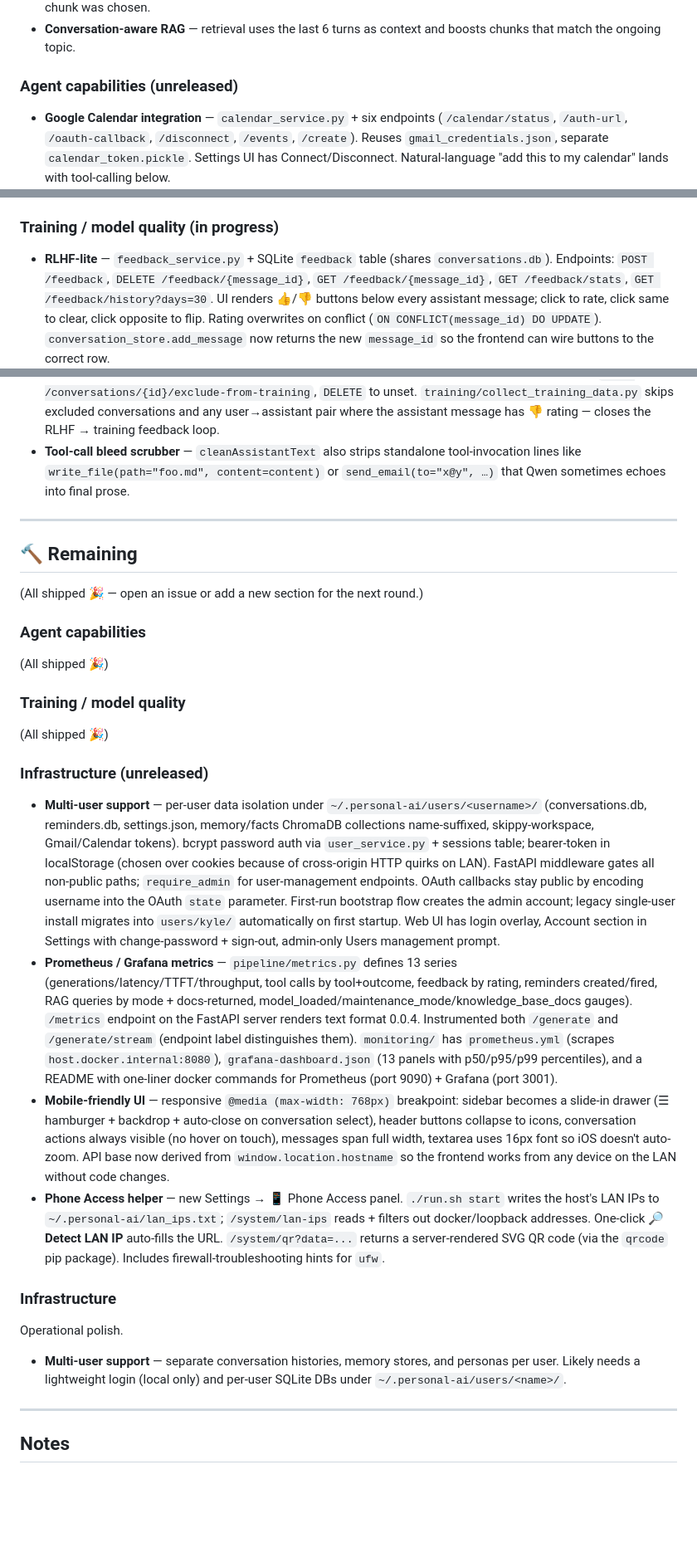
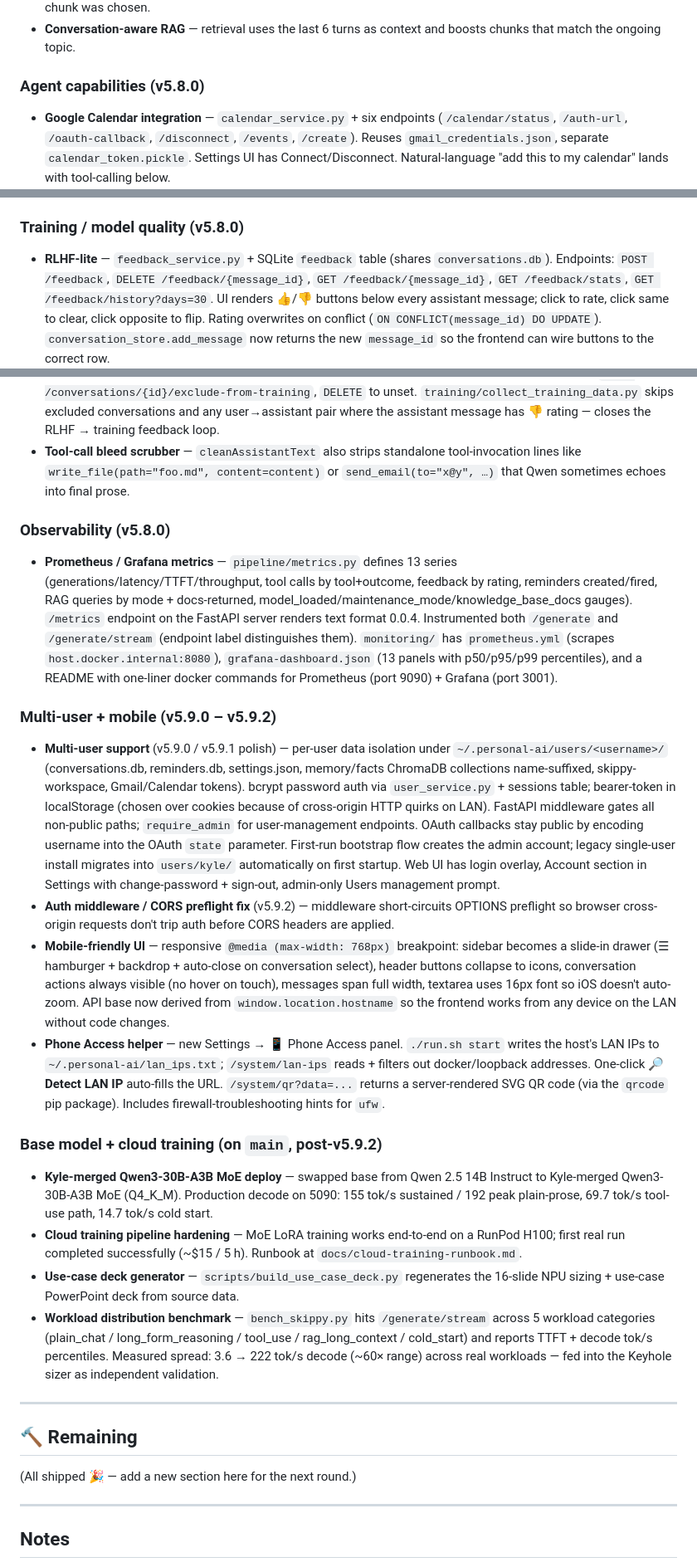
Before and after one commit to kylefoxaustin/personal-ai-framework, a Markdown page: FEATURES.md, 3 parts joined by grey strips. Shown at 83% size. Rendered like a GitHub page; blank space fills up the shorter version.

Commit message:
Refresh FEATURES.md — v5.9.2 baseline
Header was stuck at v5.7.0 and the 'Remaining' list still had items
that shipped in v5.8 / v5.9. Reorganized Completed into sections per
release (v5.7 QoL, v5.8 agent platform + observability, v5.9 multi-user
+ mobile), added a section for unreleased main-branch work (Qwen3 MoE
deploy, cloud training pipeline, deck generator, bench_skippy), dropped
the duplicated multi-user paragraph. Remaining is now empty — ready to
seed the next round.

```diff
--- a/FEATURES.md
+++ b/FEATURES.md
@@ -16,7 +16,7 @@ Running list of planned features. Status as of **v5.7.0** (2026-04-14).
 - **Citation links with score breakdown** — each citation shows semantic / BM25 / rerank scores so you can see *why* a chunk was chosen.
 - **Conversation-aware RAG** — retrieval uses the last 6 turns as context and boosts chunks that match the ongoing topic.
 
-### Agent capabilities (unreleased)
+### Agent capabilities (v5.8.0)
 - **Google Calendar integration** — `calendar_service.py` + six endpoints (`/calendar/status`, `/auth-url`, `/oauth-callback`, `/disconnect`, `/events`, `/create`). Reuses `gmail_credentials.json`, separate `calendar_token.pickle`. Settings UI has Connect/Disconnect. Natural-language "add this to my calendar" lands with tool-calling below.
 - **Write-capable tools** — `write_file` and `run_script` added to `agent_tools.py`, sandboxed to `~/.personal-ai/skippy-workspace/`. Confirm-tool registry + two-phase flow: LLM proposes → UI shows approve/deny card → `/agent/execute` runs after approval. Path traversal blocked, 100 KB write cap, 30s script timeout, only `.py` and `.sh` scripts allowed.
 - **Reminders** — `reminder_service.py` (SQLite at `~/.personal-ai/reminders.db`) + `schedule_reminder` confirm-tool. Endpoints: `/reminders` (create/upcoming/due/ack/cancel). UI polls `/reminders/due` every 30s, surfaces via toast + system bubble + browser Notification API. Detection prompt gets current datetime so Qwen can convert "tomorrow at 9am" into ISO 8601.
@@ -33,34 +33,32 @@ Running list of planned features. Status as of **v5.7.0** (2026-04-14).
     - On approve, the warning banner morphs to reflect final state: overwrite → green ✅ "Overwrote previous version (was 1.8 KB)"; save-as-copy → banner removed.
     - Removed stale welcome-screen suggestion pills (`i.MX demo email`, `ARM projects`, `Delay follow-up`).
 
-### Training / model quality (in progress)
+### Training / model quality (v5.8.0)
 - **RLHF-lite** — `feedback_service.py` + SQLite `feedback` table (shares `conversations.db`). Endpoints: `POST /feedback`, `DELETE /feedback/{message_id}`, `GET /feedback/{message_id}`, `GET /feedback/stats`, `GET /feedback/history?days=30`. UI renders 👍/👎 buttons below every assistant message; click to rate, click same to clear, click opposite to flip. Rating overwrites on conflict (`ON CONFLICT(message_id) DO UPDATE`). `conversation_store.add_message` now returns the new `message_id` so the frontend can wire buttons to the correct row.
 - **Training dashboard** — new 📊 header button opens a modal with: 👍/👎 counts + up rate, last-30-days bar chart (daily buckets, green up / red down), list of LoRA checkpoints read from `training/output/*/trainer_state.json` with inline SVG sparkline of train loss per run. Endpoints: `GET /training/runs`, `GET /training/run/{name}`. docker-compose mounts `./training:/app/training:ro` so the container can read checkpoint logs.
 - **Selective training data** — `conversations.excluded_from_training` column with auto-migration for older DBs. Sidebar gets a 🎓 / 🚫 toggle per conversation (strike-through + opacity when excluded). Endpoints: `POST /conversations/{id}/exclude-from-training`, `DELETE` to unset. `training/collect_training_data.py` skips excluded conversations and any user→assistant pair where the assistant message has 👎 rating — closes the RLHF → training feedback loop.
 - **Tool-call bleed scrubber** — `cleanAssistantText` also strips standalone tool-invocation lines like `write_file(path="foo.md", content=content)` or `send_email(to="x@y", …)` that Qwen sometimes echoes into final prose.
 
+### Observability (v5.8.0)
+- **Prometheus / Grafana metrics** — `pipeline/metrics.py` defines 13 series (generations/latency/TTFT/throughput, tool calls by tool+outcome, feedback by rating, reminders created/fired, RAG queries by mode + docs-returned, model_loaded/maintenance_mode/knowledge_base_docs gauges). `/metrics` endpoint on the FastAPI server renders text format 0.0.4. Instrumented both `/generate` and `/generate/stream` (endpoint label distinguishes them). `monitoring/` has `prometheus.yml` (scrapes `host.docker.internal:8080`), `grafana-dashboard.json` (13 panels with p50/p95/p99 percentiles), and a README with one-liner docker commands for Prometheus (port 9090) + Grafana (port 3001).
+
+### Multi-user + mobile (v5.9.0 – v5.9.2)
+- **Multi-user support** (v5.9.0 / v5.9.1 polish) — per-user data isolation under `~/.personal-ai/users/<username>/` (conversations.db, reminders.db, settings.json, memory/facts ChromaDB collections name-suffixed, skippy-workspace, Gmail/Calendar tokens). bcrypt password auth via `user_service.py` + sessions table; bearer-token in localStorage (chosen over cookies because of cross-origin HTTP quirks on LAN). FastAPI middleware gates all non-public paths; `require_admin` for user-management endpoints. OAuth callbacks stay public by encoding username into the OAuth `state` parameter. First-run bootstrap flow creates the admin account; legacy single-user install migrates into `users/kyle/` automatically on first startup. Web UI has login overlay, Account section in Settings with change-password + sign-out, admin-only Users management prompt.
+- **Auth middleware / CORS preflight fix** (v5.9.2) — middleware short-circuits OPTIONS preflight so browser cross-origin requests don't trip auth before CORS headers are applied.
+- **Mobile-friendly UI** — responsive `@media (max-width: 768px)` breakpoint: sidebar becomes a slide-in drawer (☰ hamburger + backdrop + auto-close on conversation select), header buttons collapse to icons, conversation actions always visible (no hover on touch), messages span full width, textarea uses 16px font so iOS doesn't auto-zoom. API base now derived from `window.location.hostname` so the frontend works from any device on the LAN without code changes.
+- **Phone Access helper** — new Settings → 📱 Phone Access panel. `./run.sh start` writes the host's LAN IPs to `~/.personal-ai/lan_ips.txt`; `/system/lan-ips` reads + filters out docker/loopback addresses. One-click **🔎 Detect LAN IP** auto-fills the URL. `/system/qr?data=...` returns a server-rendered SVG QR code (via the `qrcode` pip package). Includes firewall-troubleshooting hints for `ufw`.
+
+### Base model + cloud training (on `main`, post-v5.9.2)
+- **Kyle-merged Qwen3-30B-A3B MoE deploy** — swapped base from Qwen 2.5 14B Instruct to Kyle-merged Qwen3-30B-A3B MoE (Q4_K_M). Production decode on 5090: 155 tok/s sustained / 192 peak plain-prose, 69.7 tok/s tool-use path, 14.7 tok/s cold start.
+- **Cloud training pipeline hardening** — MoE LoRA training works end-to-end on a RunPod H100; first real run completed successfully (~$15 / 5 h). Runbook at `docs/cloud-training-runbook.md`.
+- **Use-case deck generator** — `scripts/build_use_case_deck.py` regenerates the 16-slide NPU sizing + use-case PowerPoint deck from source data.
+- **Workload distribution benchmark** — `bench_skippy.py` hits `/generate/stream` across 5 workload categories (plain_chat / long_form_reasoning / tool_use / rag_long_context / cold_start) and reports TTFT + decode tok/s percentiles. Measured spread: 3.6 → 222 tok/s decode (~60× range) across real workloads — fed into the Keyhole sizer as independent validation.
+
 ---
 
 ## 🔨 Remaining
 
-(All shipped 🎉 — open an issue or add a new section for the next round.)
-
-### Agent capabilities
-(All shipped 🎉)
-
-### Training / model quality
-(All shipped 🎉)
-
-### Infrastructure (unreleased)
-- **Multi-user support** — per-user data isolation under `~/.personal-ai/users/<username>/` (conversations.db, reminders.db, settings.json, memory/facts ChromaDB collections name-suffixed, skippy-workspace, Gmail/Calendar tokens). bcrypt password auth via `user_service.py` + sessions table; bearer-token in localStorage (chosen over cookies because of cross-origin HTTP quirks on LAN). FastAPI middleware gates all non-public paths; `require_admin` for user-management endpoints. OAuth callbacks stay public by encoding username into the OAuth `state` parameter. First-run bootstrap flow creates the admin account; legacy single-user install migrates into `users/kyle/` automatically on first startup. Web UI has login overlay, Account section in Settings with change-password + sign-out, admin-only Users management prompt.
-- **Prometheus / Grafana metrics** — `pipeline/metrics.py` defines 13 series (generations/latency/TTFT/throughput, tool calls by tool+outcome, feedback by rating, reminders created/fired, RAG queries by mode + docs-returned, model_loaded/maintenance_mode/knowledge_base_docs gauges). `/metrics` endpoint on the FastAPI server renders text format 0.0.4. Instrumented both `/generate` and `/generate/stream` (endpoint label distinguishes them). `monitoring/` has `prometheus.yml` (scrapes `host.docker.internal:8080`), `grafana-dashboard.json` (13 panels with p50/p95/p99 percentiles), and a README with one-liner docker commands for Prometheus (port 9090) + Grafana (port 3001).
-- **Mobile-friendly UI** — responsive `@media (max-width: 768px)` breakpoint: sidebar becomes a slide-in drawer (☰ hamburger + backdrop + auto-close on conversation select), header buttons collapse to icons, conversation actions always visible (no hover on touch), messages span full width, textarea uses 16px font so iOS doesn't auto-zoom. API base now derived from `window.location.hostname` so the frontend works from any device on the LAN without code changes.
-- **Phone Access helper** — new Settings → 📱 Phone Access panel. `./run.sh start` writes the host's LAN IPs to `~/.personal-ai/lan_ips.txt`; `/system/lan-ips` reads + filters out docker/loopback addresses. One-click **🔎 Detect LAN IP** auto-fills the URL. `/system/qr?data=...` returns a server-rendered SVG QR code (via the `qrcode` pip package). Includes firewall-troubleshooting hints for `ufw`.
-
-### Infrastructure
-Operational polish.
-
-- **Multi-user support** — separate conversation histories, memory stores, and personas per user. Likely needs a lightweight login (local only) and per-user SQLite DBs under `~/.personal-ai/users/<name>/`.
+(All shipped 🎉 — add a new section here for the next round.)
 
 ---
 
```
Also changed, not shown: other parts of FEATURES.md (+1 -1 lines).
